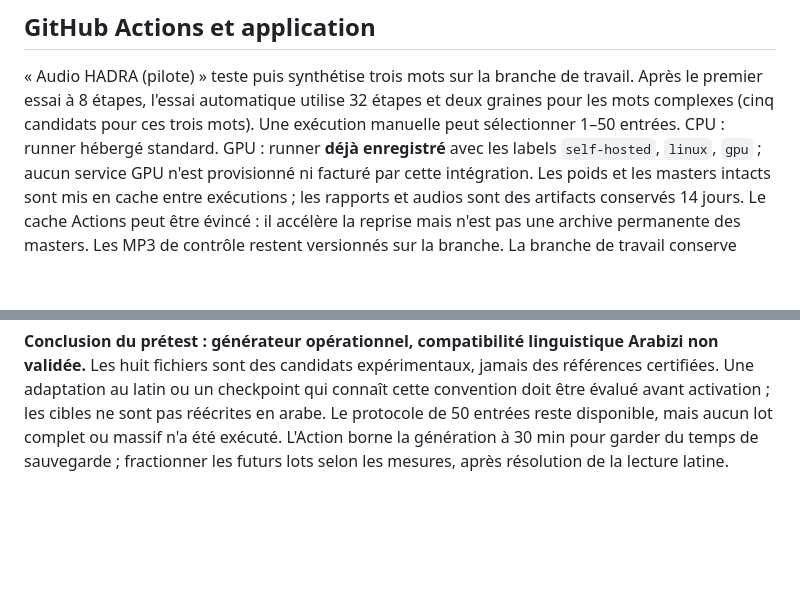
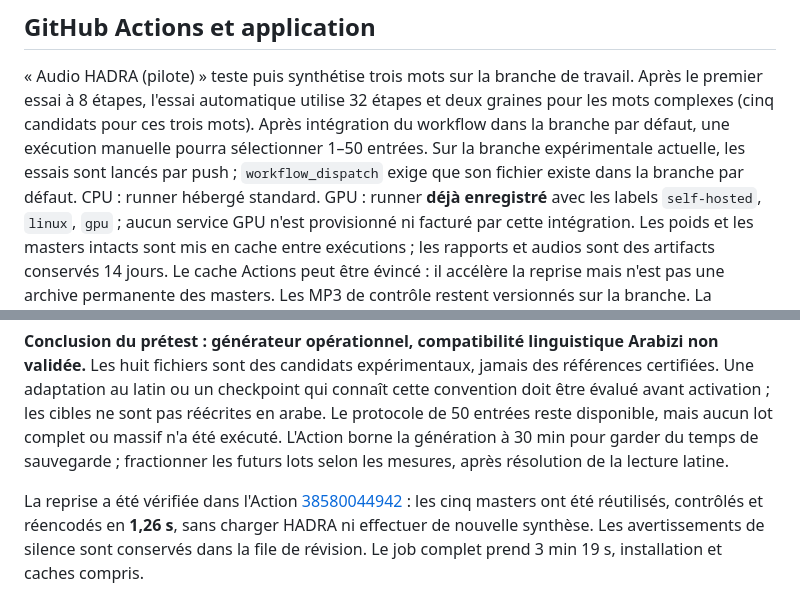
Before and after one commit to mcofirty/Darijapp, a Markdown page: docs/hadra/README.md, 2 parts joined by grey strips. Rendered like a GitHub page; blank space fills up the shorter version.

Commit message:
docs: consigne la reprise HADRA vérifiée et les limites du latin

```diff
--- a/docs/hadra/README.md
+++ b/docs/hadra/README.md
@@ -73,7 +73,10 @@ un nombre. Une incertitude persistante peut nécessiter une adaptation du modèl
 « Audio HADRA (pilote) » teste puis synthétise trois mots sur la branche de travail.
 Après le premier essai à 8 étapes, l'essai automatique utilise 32 étapes et deux
 graines pour les mots complexes (cinq candidats pour ces trois mots).
-Une exécution manuelle peut sélectionner 1–50 entrées. CPU : runner hébergé standard.
+Après intégration du workflow dans la branche par défaut, une exécution manuelle pourra
+sélectionner 1–50 entrées. Sur la branche expérimentale actuelle, les essais sont lancés
+par push ; `workflow_dispatch` exige que son fichier existe dans la branche par défaut.
+CPU : runner hébergé standard.
 GPU : runner **déjà enregistré** avec les labels `self-hosted`, `linux`, `gpu` ; aucun
 service GPU n'est provisionné ni facturé par cette intégration.
 Les poids et les masters intacts sont mis en cache entre exécutions ; les rapports et audios sont des artifacts conservés 14 jours.
@@ -129,3 +132,9 @@ certifiées. Une adaptation au latin ou un checkpoint qui connaît cette convent
 de 50 entrées reste disponible, mais aucun lot complet ou massif n'a été exécuté.
 L'Action borne la génération à 30 min pour garder du temps de sauvegarde ; fractionner
 les futurs lots selon les mesures, après résolution de la lecture latine.
+
+La reprise a été vérifiée dans l'Action
+[38580044942](https://github.com/mcofirty/Darijapp/actions/runs/38580044942) : les cinq
+masters ont été réutilisés, contrôlés et réencodés en **1,26 s**, sans charger HADRA
+ni effectuer de nouvelle synthèse. Les avertissements de silence sont conservés dans
+la file de révision. Le job complet prend 3 min 19 s, installation et caches compris.
```
Also changed, not shown: CLAUDE.md (+1 -1 lines), docs/historique.md (+2 -0 lines).
